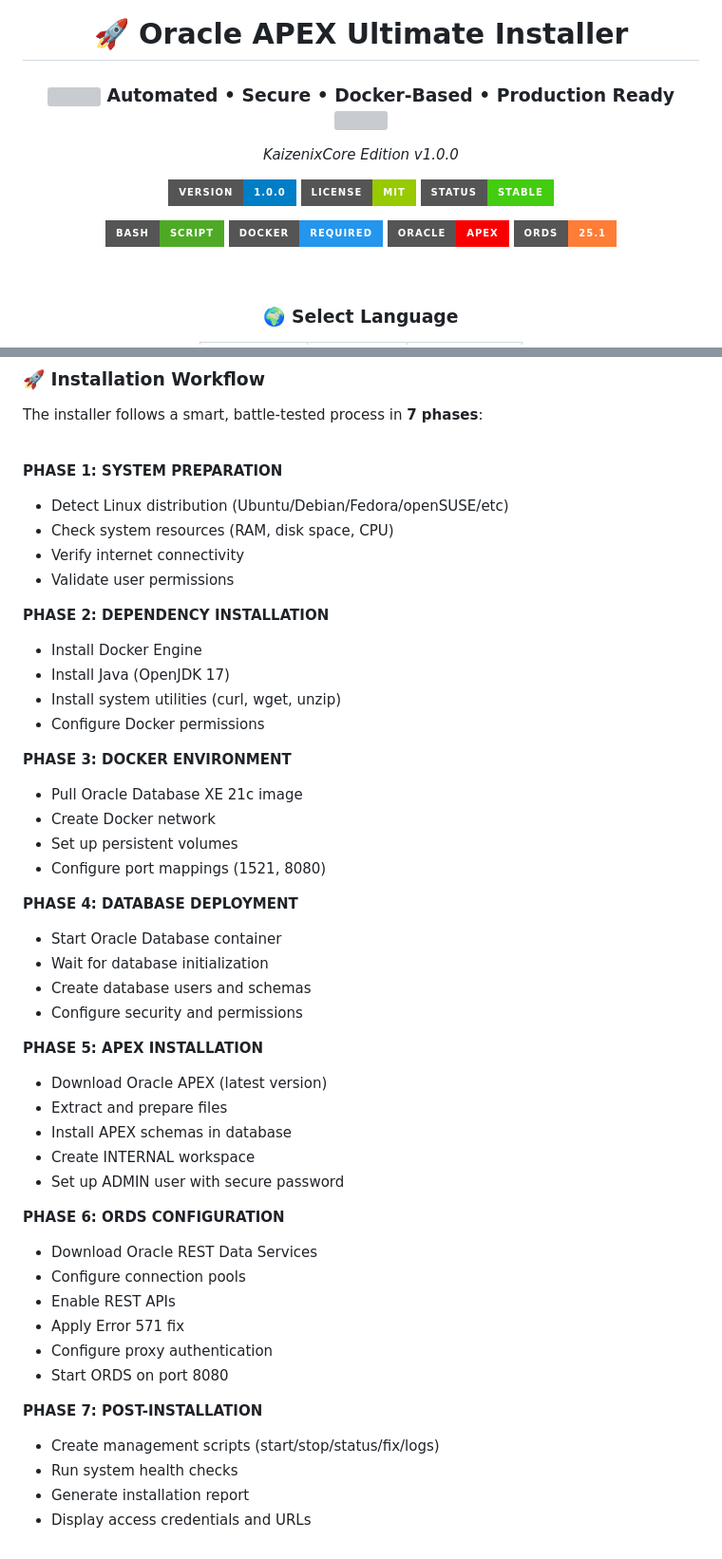
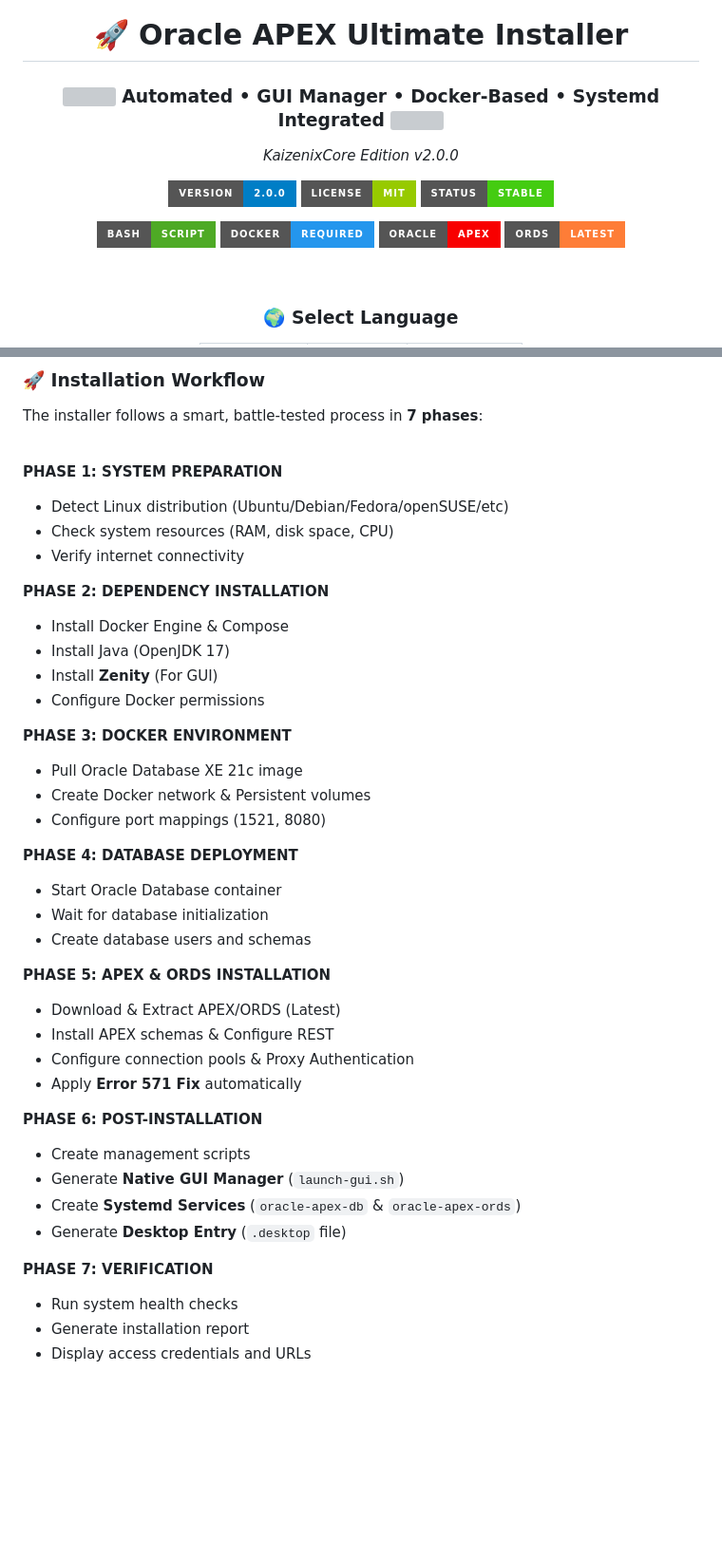
Before and after one commit to KaizenixCore/oracle-apex-installer, a Markdown page: README.md, 2 parts joined by grey strips. Shown: that part at 95% size. Rendered like a GitHub page; badges without logos; blank space fills up the shorter version; grey boxes are pictures that could not be loaded.

```diff
--- a/README.md
+++ b/README.md
@@ -11,15 +11,15 @@
 
 <h3>
   <img src="https://raw.githubusercontent.com/Tarikul-Islam-Anik/Animated-Fluent-Emojis/master/Emojis/Objects/Gear.png" width="20"/>
-  Automated • Secure • Docker-Based • Production Ready
+  Automated • GUI Manager • Docker-Based • Systemd Integrated
   <img src="https://raw.githubusercontent.com/Tarikul-Islam-Anik/Animated-Fluent-Emojis/master/Emojis/Objects/Gear.png" width="20"/>
 </h3>
 
-<p><i>KaizenixCore Edition v1.0.0</i></p>
+<p><i>KaizenixCore Edition v2.0.0</i></p>
 
 <!-- BADGES -->
 <p>
-  <img src="https://img.shields.io/badge/Version-1.0.0-blue?style=for-the-badge" alt="Version"/>
+  <img src="https://img.shields.io/badge/Version-2.0.0-blue?style=for-the-badge" alt="Version"/>
   <img src="https://img.shields.io/badge/License-MIT-green?style=for-the-badge" alt="License"/>
   <img src="https://img.shields.io/badge/Status-Stable-success?style=for-the-badge" alt="Status"/>
 </p>
@@ -28,7 +28,7 @@
   <img src="https://img.shields.io/badge/Bash-Script-4EAA25?style=for-the-badge&logo=gnu-bash&logoColor=white" alt="Bash"/>
   <img src="https://img.shields.io/badge/Docker-Required-2496ED?style=for-the-badge&logo=docker&logoColor=white" alt="Docker"/>
   <img src="https://img.shields.io/badge/Oracle-APEX-F80000?style=for-the-badge&logo=oracle&logoColor=white" alt="APEX"/>
-  <img src="https://img.shields.io/badge/ORDS-25.1-orange?style=for-the-badge" alt="ORDS"/>
+  <img src="https://img.shields.io/badge/ORDS-Latest-orange?style=for-the-badge" alt="ORDS"/>
 </p>
 
 <br>
@@ -158,43 +158,36 @@ The installer follows a smart, battle-tested process in **7 phases**:
 - Detect Linux distribution (Ubuntu/Debian/Fedora/openSUSE/etc)
 - Check system resources (RAM, disk space, CPU)
 - Verify internet connectivity
-- Validate user permissions
 
 **PHASE 2: DEPENDENCY INSTALLATION**
-- Install Docker Engine
+- Install Docker Engine & Compose
 - Install Java (OpenJDK 17)
-- Install system utilities (curl, wget, unzip)
+- Install **Zenity** (For GUI)
 - Configure Docker permissions
 
 **PHASE 3: DOCKER ENVIRONMENT**
 - Pull Oracle Database XE 21c image
-- Create Docker network
-- Set up persistent volumes
+- Create Docker network & Persistent volumes
 - Configure port mappings (1521, 8080)
 
 **PHASE 4: DATABASE DEPLOYMENT**
 - Start Oracle Database container
 - Wait for database initialization
 - Create database users and schemas
-- Configure security and permissions
 
-**PHASE 5: APEX INSTALLATION**
-- Download Oracle APEX (latest version)
-- Extract and prepare files
-- Install APEX schemas in database
-- Create INTERNAL workspace
-- Set up ADMIN user with secure password
+**PHASE 5: APEX & ORDS INSTALLATION**
+- Download & Extract APEX/ORDS (Latest)
+- Install APEX schemas & Configure REST
+- Configure connection pools & Proxy Authentication
+- Apply **Error 571 Fix** automatically
 
-**PHASE 6: ORDS CONFIGURATION**
-- Download Oracle REST Data Services
-- Configure connection pools
-- Enable REST APIs
-- Apply Error 571 fix
-- Configure proxy authentication
-- Start ORDS on port 8080
+**PHASE 6: POST-INSTALLATION**
+- Create management scripts
+- Generate **Native GUI Manager** (`launch-gui.sh`)
+- Create **Systemd Services** (`oracle-apex-db` & `oracle-apex-ords`)
+- Generate **Desktop Entry** (`.desktop` file)
 
-**PHASE 7: POST-INSTALLATION**
-- Create management scripts (start/stop/status/fix/logs)
+**PHASE 7: VERIFICATION**
 - Run system health checks
 - Generate installation report
 - Display access credentials and URLs
```
Also changed, not shown: other parts of README.md (+44 -43 lines).
